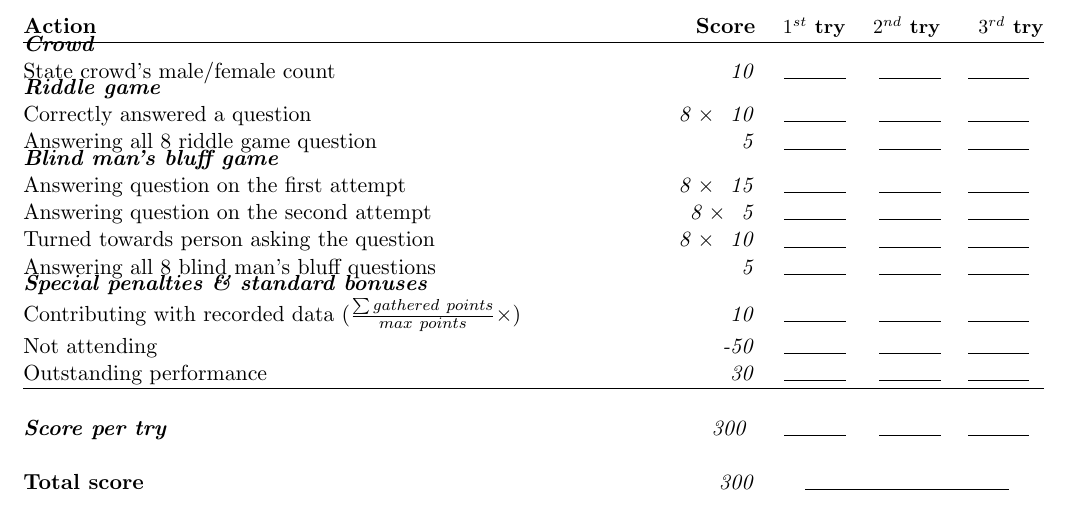
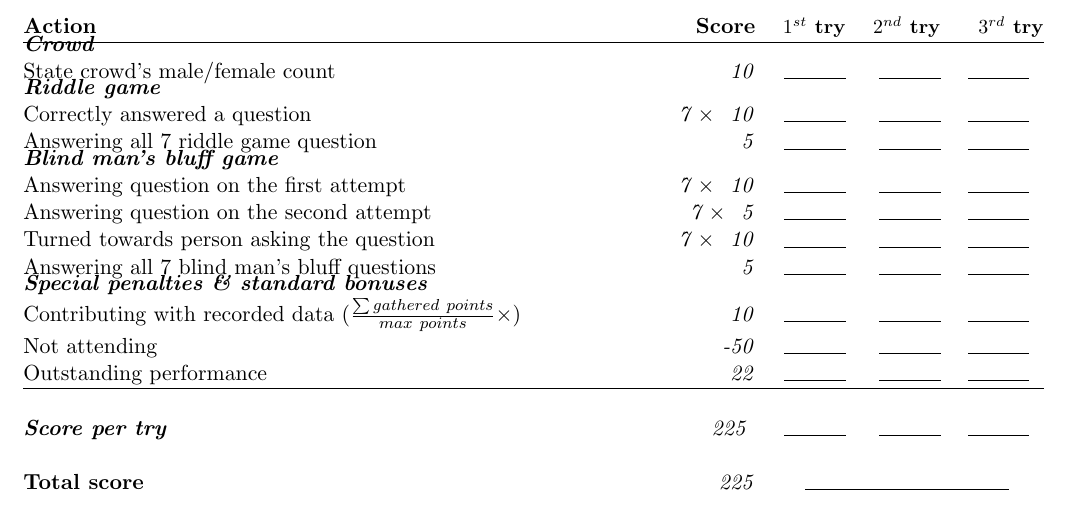
Before and after one commit to RoboCupAtHome/RuleBook, a LaTeX book (score_sheets.tex, which reads scoresheets/SPR.tex): part of page 7 of 15, cut so that both start at the same text. Compiled offline with pdfLaTeX.

Commit message:
Reduce score and number of questions for SPR #221

```diff
--- a/scoresheets/SPR.tex
+++ b/scoresheets/SPR.tex
@@ -6,16 +6,16 @@ The maximum time for this test is 10 minutes.
 	\scoreitem{10}{State crowd's male/female count}
 
 	\scoreheading{Riddle game}
-	\scoreitem[8]{10}{Correctly answered a question}
-	\scoreitem{5}{Answering all 8 riddle game question}
+	\scoreitem[7]{10}{Correctly answered a question}
+	\scoreitem{5}{Answering all 7 riddle game question}
 
 	\scoreheading{Blind man's bluff game}
-	\scoreitem[8]{15}{Answering question on the first attempt}
-	\scoreitem[8]{5}{Answering question on the second attempt}
-	\scoreitem[8]{10}{Turned towards person asking the question}
-	\scoreitem{5}{Answering all 8 blind man's bluff questions}
+	\scoreitem[7]{10}{Answering question on the first attempt}
+	\scoreitem[7]{5}{Answering question on the second attempt}
+	\scoreitem[7]{10}{Turned towards person asking the question}
+	\scoreitem{5}{Answering all 7 blind man's bluff questions}
 
-	\setTotalScore{300}
+	\setTotalScore{225}
 \end{scorelist}
 
 % Local Variables:
```
Also changed, not shown: 1 other file.
